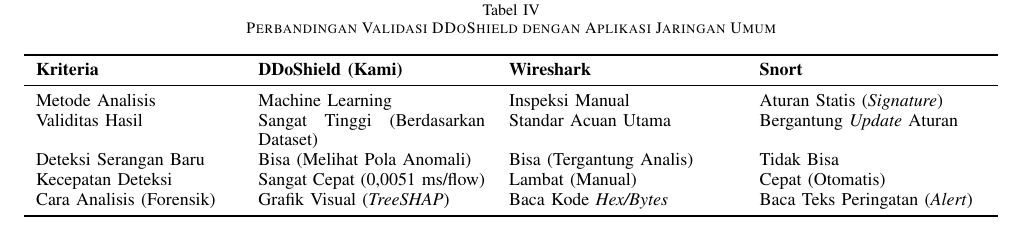
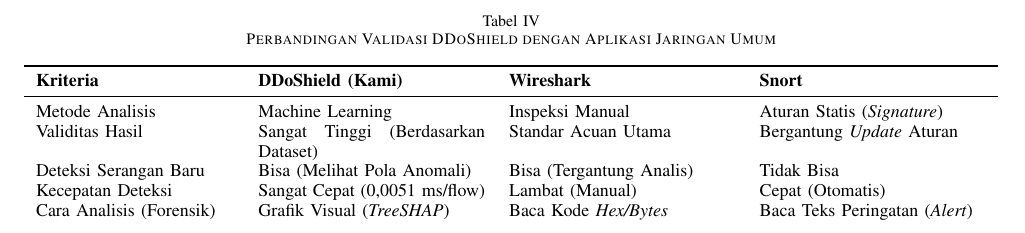
Before and after one commit to FalitoNGL/DDoShield, a LaTeX paper (paper/paper_ddos.tex): part of page 7 of 8, cut so that both start at the same text. Compiled offline with pdfLaTeX.

Commit message:
kelompok 3: revert table to top for better reading flow

```diff
--- a/paper/paper_ddos.tex
+++ b/paper/paper_ddos.tex
@@ -488,7 +488,7 @@
 
 \subsection{Hasil Pengujian DDoShield}
 
-\begin{table*}[!b]
+\begin{table*}[!t]
 \vspace{-0.2cm}
 \caption{Perbandingan Validasi DDoShield dengan Aplikasi Jaringan Umum}
 \label{tab:comparison_tools}
```
Also changed, not shown: paper/paper_ddos.pdf.
